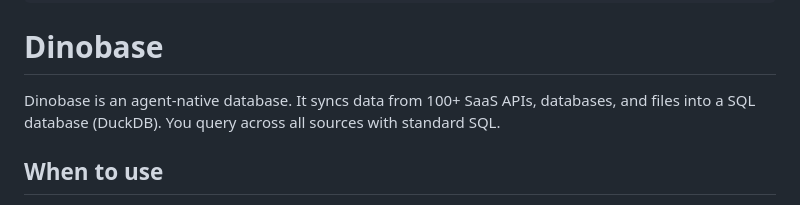
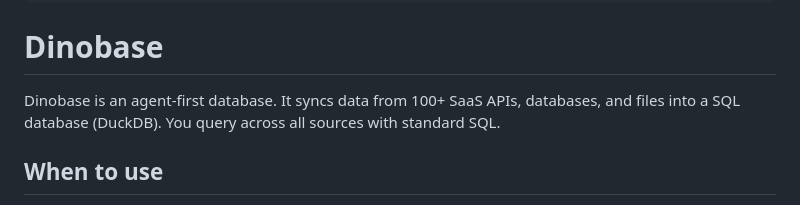
Before and after one commit to DinobaseHQ/dinobase, a Markdown page: integrations/openclaw/SKILL.md, the part around the change. Drawn GitHub-style.

Commit message:
fix: openclaw

```diff
--- a/integrations/openclaw/SKILL.md
+++ b/integrations/openclaw/SKILL.md
@@ -7,7 +7,7 @@ metadata: {"openclaw":{"emoji":"🦕","homepage":"https://dinobase.ai","requires
 
 # Dinobase
 
-Dinobase is an agent-native database. It syncs data from 100+ SaaS APIs, databases, and files into a SQL database (DuckDB). You query across all sources with standard SQL.
+Dinobase is an agent-first database. It syncs data from 100+ SaaS APIs, databases, and files into a SQL database (DuckDB). You query across all sources with standard SQL.
 
 ## When to use
 
```
